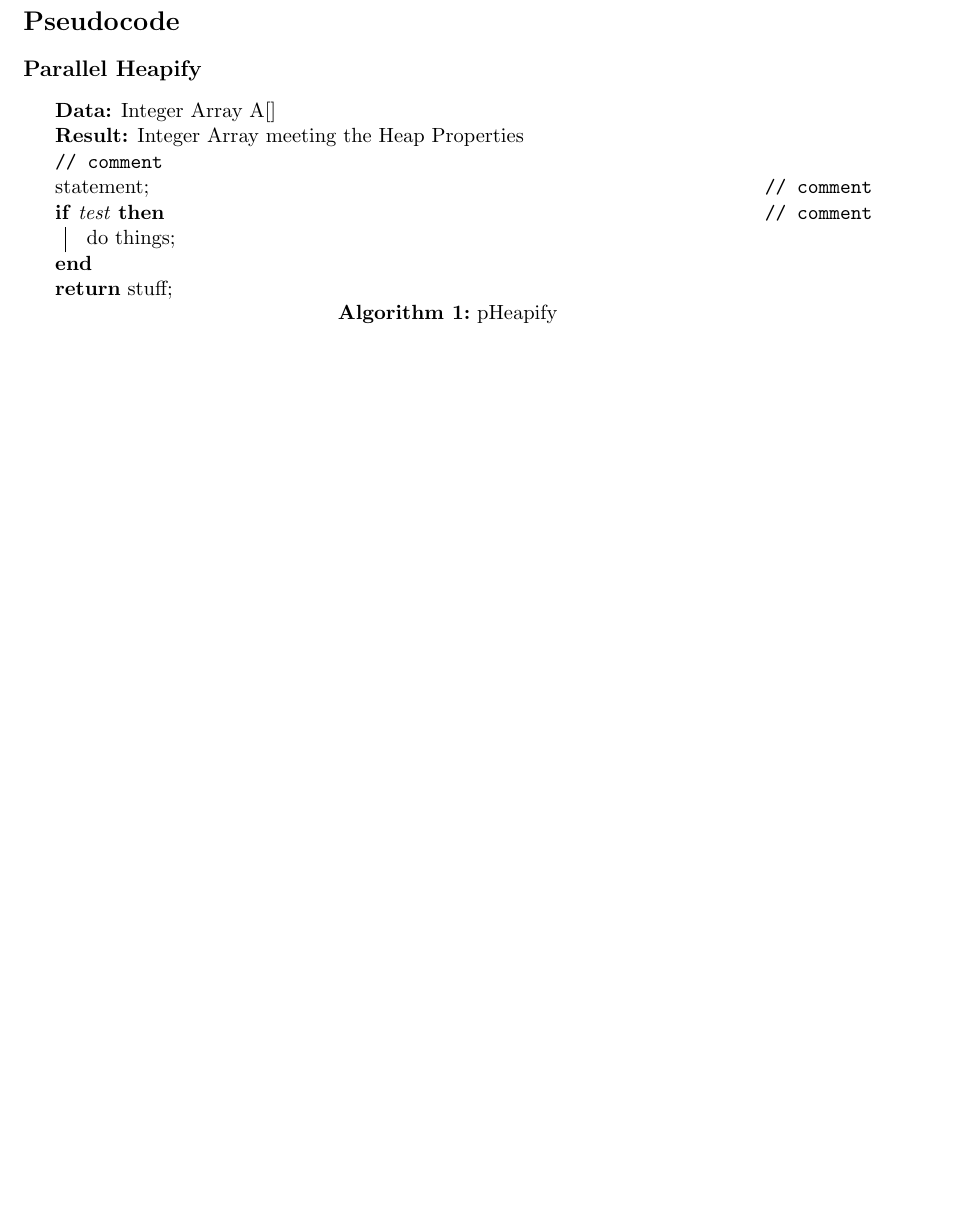
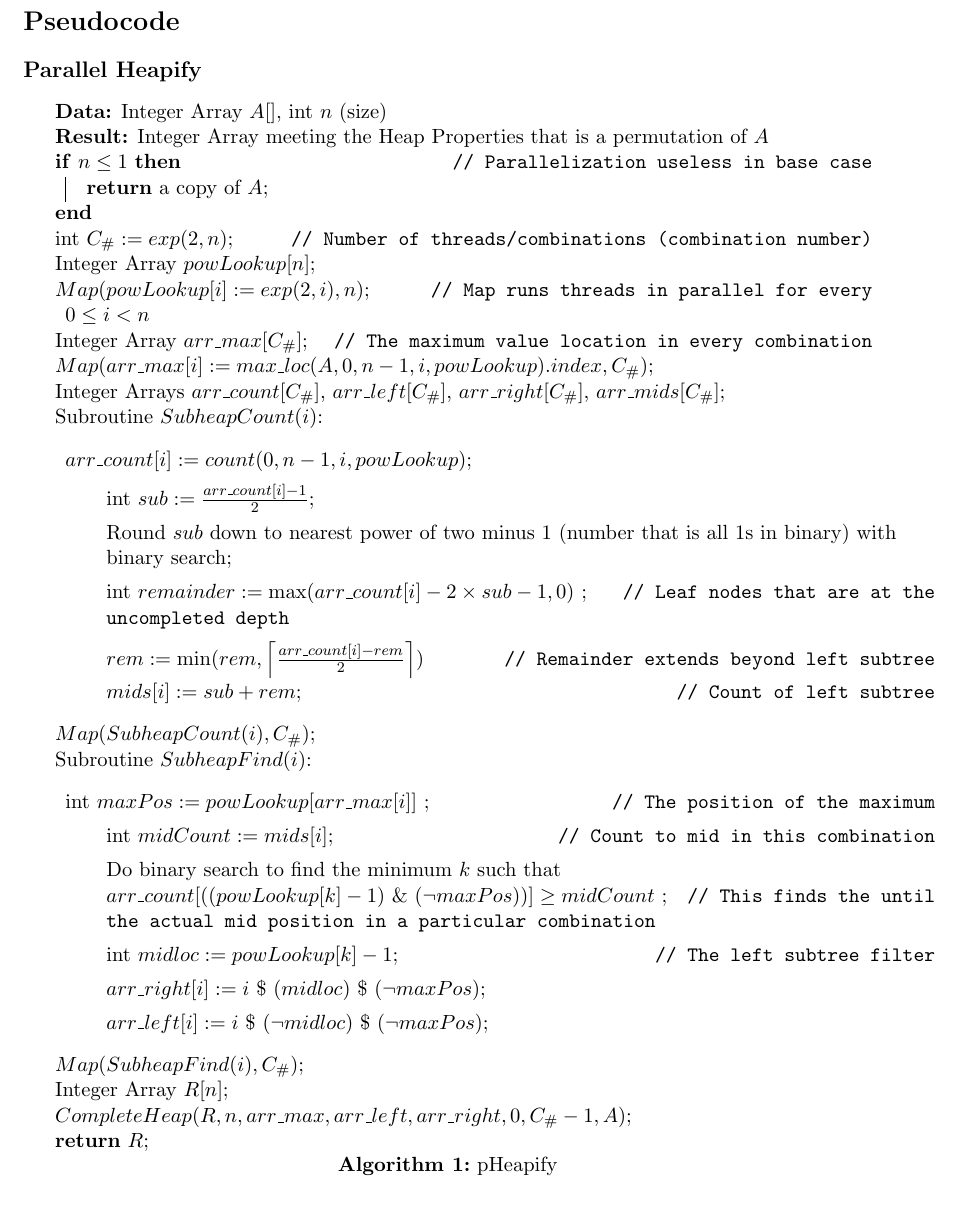
Before and after one commit to jacketsj/pHeapify, a LaTeX document (pHeapify.tex): part of page 1 of 3 before the commit and part of page 2 of 5 after it, cut so that both start at the same text, the shorter picture padded with empty space. Compiled offline with pdfLaTeX.

Commit message:
Complete pseudocode

```diff
--- a/pHeapify.tex
+++ b/pHeapify.tex
@@ -30,15 +30,49 @@
 \subsection*{Parallel Heapify}
 \begin{algorithm}[H]
 \caption{pHeapify}
-\KwData{Integer Array A[]}
-\KwResult{Integer Array meeting the Heap Properties}
-\tcp{comment}
-statement\tcp*{comment}
-\If(\tcp*[f]{comment}){test}
+\KwData{Integer Array $A[]$, int $n$ (size)}
+\KwResult{Integer Array meeting the Heap Properties that is a permutation of $A$}
+\If(\tcp*[f]{Parallelization useless in base case}){$n\leq1$}
 {
-	do things\;
+	\Return a copy of $A$\;
 }
-\Return stuff\;
+int $C_\#:=exp(2, n)$\tcp*{Number of threads/combinations (combination number)}
+Integer Array $powLookup[n]$\;
+$Map(powLookup[i]:=exp(2,i),n)$\tcp*{Map runs threads in parallel for every $0\leq i<n$}
+Integer Array $arr\_max[C_\#]$\tcp*{The maximum value location in every combination}
+$Map(arr\_max[i]:=max\_loc(A,0,n-1,i,powLookup).index, C_\#)$\;
+Integer Arrays $arr\_count[C_\#]$, $arr\_left[C_\#]$, $arr\_right[C_\#]$, $arr\_mids[C_\#]$\;
+Subroutine $SubheapCount(i)$:
+\begin{description}
+	\item{}
+	$arr\_count[i]:=count(0,n-1,i,powLookup)$\;
+	int $sub:=\frac{arr\_count[i]-1}{2}$\;
+	Round $sub$ down to nearest power of two minus $1$
+	(number that is all $1$s in binary) with binary search\;
+	int $remainder:=\max(arr\_count[i]-2\times sub-1,0)$
+	\tcp*{Leaf nodes that are at the uncompleted depth}
+	$rem:=\min(rem,\left\lceil\frac{arr\_count[i]-rem}{2}\right\rceil$)
+	\tcp*[f]{Remainder extends beyond left subtree}
+	$mids[i]:=sub+rem$\tcp*{Count of left subtree}
+\end{description}
+$Map(SubheapCount(i), C_\#)$\;
+Subroutine $SubheapFind(i)$:
+\begin{description}
+	\item{}
+	int $maxPos:=powLookup[arr\_max[i]]$
+	\tcp*{The position of the maximum}
+	int $midCount:=mids[i]$\tcp*{Count to mid in this combination}
+	Do binary search to find the minimum $k$ such that
+	$arr\_count[((powLookup[k]-1)\ \&\ (\neg maxPos))]\geq midCount$
+	\tcp*{This finds the until the actual mid position in a particular combination}
+	int $midloc:=powLookup[k]-1$\tcp*{The left subtree filter}
+	$arr\_right[i]:=i\ \$\ (midloc)\ \$\ (\neg maxPos)$\;
+	$arr\_left[i]:=i\ \$\ (\neg midloc)\ \$\ (\neg maxPos)$\;
+\end{description}
+$Map(SubheapFind(i), C_\#)$\;
+Integer Array $R[n]$\;
+$CompleteHeap(R, n, arr\_max, arr\_left, arr\_right, 0, C_\#-1, A)$\;
+\Return $R$\;
 \end{algorithm}
 
 \subsection*{Exponent}
```
